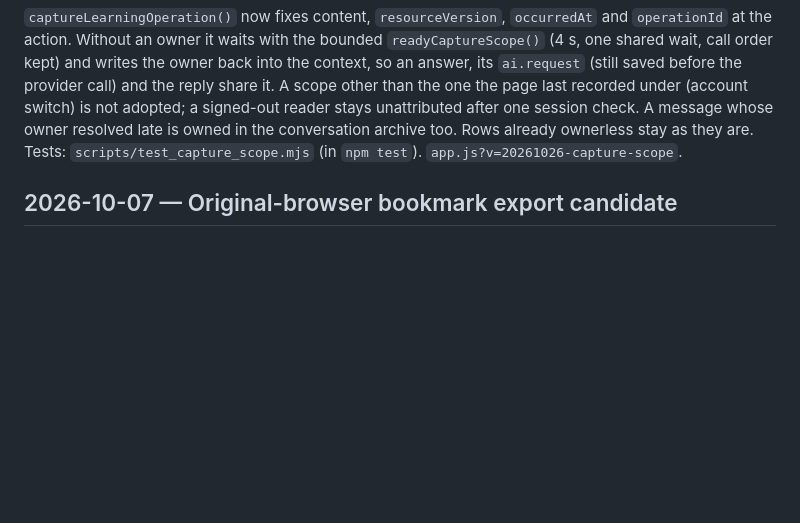
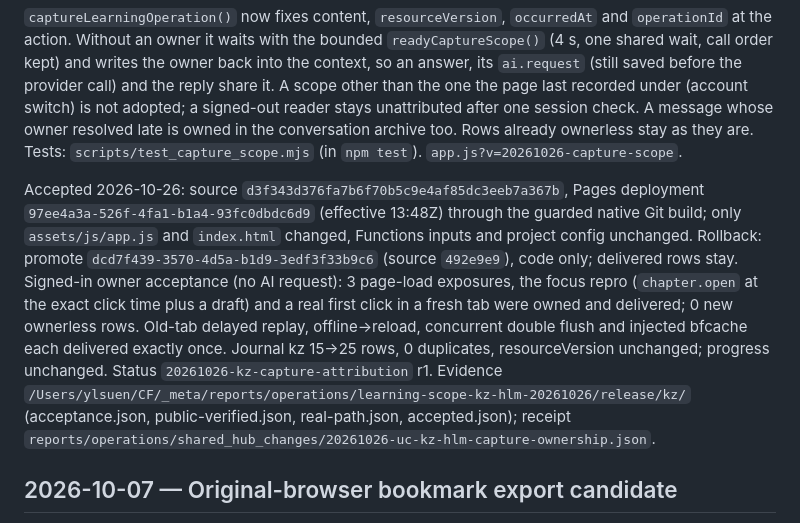
Before and after one commit to ieduer/lunyu, a Markdown page: docs/OPERATIONS.md, the part around the change. Rendered like a GitHub page; blank space fills up the shorter version.

Commit message:
[CF-Pages-Skip] Record accepted capture-owner release and its evidence
Co-Authored-By: Claude Opus 5.5 <noreply@anthropic.com>

```diff
--- a/docs/OPERATIONS.md
+++ b/docs/OPERATIONS.md
@@ -3,6 +3,8 @@
 The shared `assets/js/learning-records.js` has no recorder scope at page load and right after a window `focus` (its handler calls `invalidate()` then `resume()`). Every KZ capture read `KzLearningRecords.scope` synchronously, so in those moments rows went to IndexedDB `bdfz-learning-capture-v1` with `scope: null` and, by design, never reached User Center. Live repro on 492e9e9 (owner signed in): the browser already held 4 ownerless `chapter.exposure` rows (one from that page load), and `focus` + `displayChapter(1)` / a draft in the same tick stored `chapter.open` and `draft.edit` with `scope: null`.
 
 `captureLearningOperation()` now fixes content, `resourceVersion`, `occurredAt` and `operationId` at the action. Without an owner it waits with the bounded `readyCaptureScope()` (4 s, one shared wait, call order kept) and writes the owner back into the context, so an answer, its `ai.request` (still saved before the provider call) and the reply share it. A scope other than the one the page last recorded under (account switch) is not adopted; a signed-out reader stays unattributed after one session check. A message whose owner resolved late is owned in the conversation archive too. Rows already ownerless stay as they are. Tests: `scripts/test_capture_scope.mjs` (in `npm test`). `app.js?v=20261026-capture-scope`.
+
+Accepted 2026-10-26: source `d3f343d376fa7b6f70b5c9e4af85dc3eeb7a367b`, Pages deployment `97ee4a3a-526f-4fa1-b1a4-93fc0dbdc6d9` (effective 13:48Z) through the guarded native Git build; only `assets/js/app.js` and `index.html` changed, Functions inputs and project config unchanged. Rollback: promote `dcd7f439-3570-4d5a-b1d9-3edf3f33b9c6` (source `492e9e9`), code only; delivered rows stay. Signed-in owner acceptance (no AI request): 3 page-load exposures, the focus repro (`chapter.open` at the exact click time plus a draft) and a real first click in a fresh tab were owned and delivered; 0 new ownerless rows. Old-tab delayed replay, offline→reload, concurrent double flush and injected bfcache each delivered exactly once. Journal kz 15→25 rows, 0 duplicates, resourceVersion unchanged; progress unchanged. Status `20261026-kz-capture-attribution` r1. Evidence `/Users/ylsuen/CF/_meta/reports/operations/learning-scope-kz-hlm-20261026/release/kz/` (acceptance.json, public-verified.json, real-path.json, accepted.json); receipt `reports/operations/shared_hub_changes/20261026-uc-kz-hlm-capture-ownership.json`.
 
 ## 2026-10-07 — Original-browser bookmark export candidate
 
```
Also changed, not shown: PROJECT_STATE.md (+4 -0 lines).
